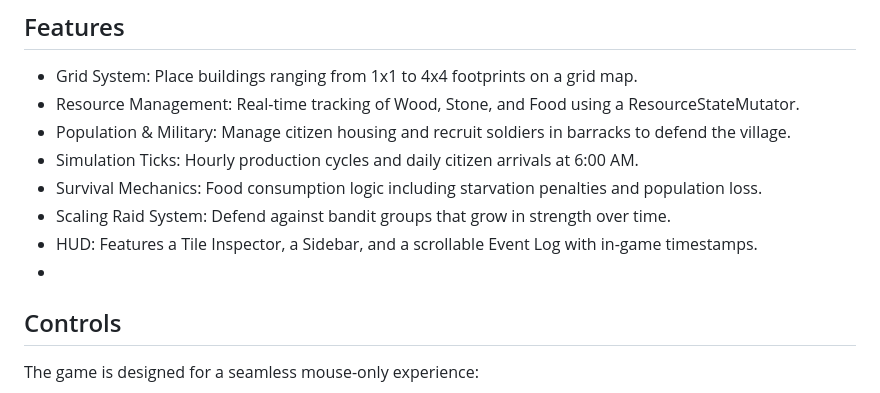
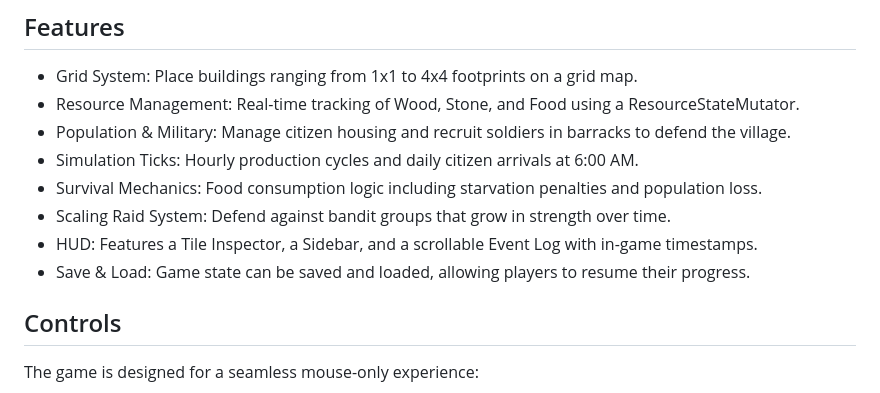
Before and after one commit to justTschustin/lord-of-nothing, a Markdown page: README.md, the part around the change. Rendered like a GitHub page.

Commit message:
added save/load

```diff
--- a/README.md
+++ b/README.md
@@ -13,7 +13,8 @@ and defend their citizens against scaling bandit raids.
 - Survival Mechanics: Food consumption logic including starvation penalties and population loss.
 - Scaling Raid System: Defend against bandit groups that grow in strength over time.
 - HUD: Features a Tile Inspector, a Sidebar, and a scrollable Event Log with in-game timestamps.
--
+- Save & Load: Game state can be saved and loaded, allowing players to resume their progress.
+
 ## Controls
 The game is designed for a seamless mouse-only experience:
 
```
